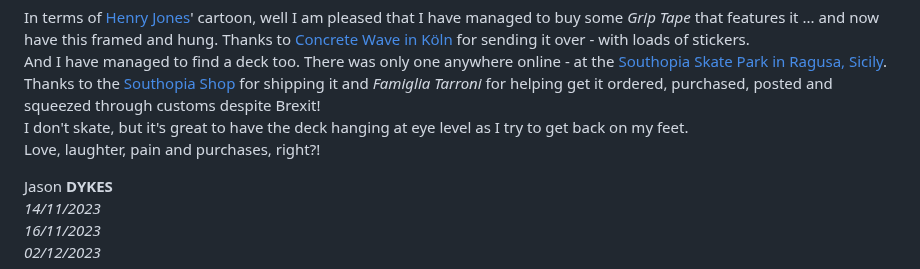
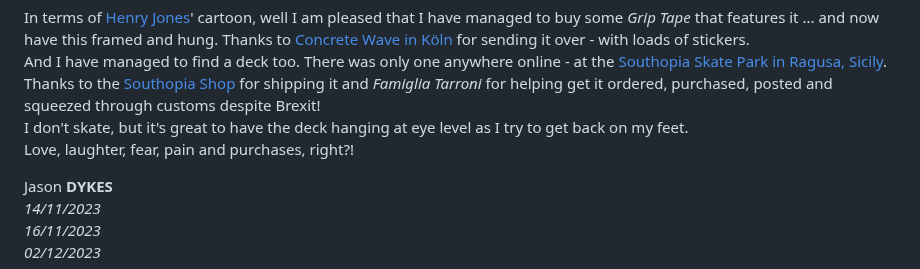
Before and after one commit to jsndyks/-, a Markdown page: lifeCrash/index.md, the part around the change. Drawn GitHub-style.

Commit message:
updates fear

```diff
--- a/lifeCrash/index.md
+++ b/lifeCrash/index.md
@@ -60,7 +60,7 @@ In terms of [Henry Jones](https://www.juxtapoz.com/news/magazine/stay-loose-a-si
 Thanks to [Concrete Wave in Köln](https://www.concretewave.de/) for sending it over - with loads of stickers.<br/>
 And I have managed to find a deck too. There was only one anywhere online - at the [Southopia Skate Park in Ragusa, Sicily](https://maps.app.goo.gl/qVBoYxYmZAm3mbxw5). Thanks to the [Southopia Shop](https://www.southopiashop.com/) for shipping it and _Famiglia Tarroni_ for helping get it ordered, purchased, posted and squeezed through customs despite Brexit!<br/>
 I don't skate, but it's great to have the deck hanging at eye level as I try to get back on my feet.<br/>
-Love, laughter, pain and purchases, right?!
+Love, laughter, fear, pain and purchases, right?!
 
 <div class="jdSig" markdown="1">
 
```
